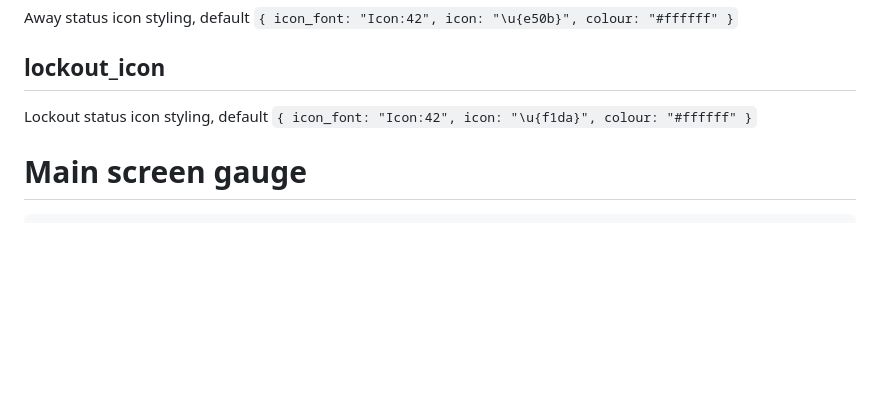
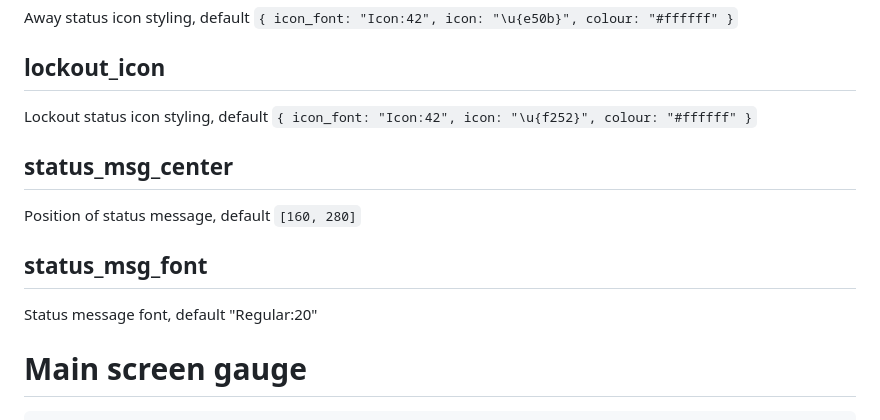
Before and after one commit to jiggak/retherm, a Markdown page: website/content/theme.md, the part around the change. Drawn GitHub-style; blank space fills up the shorter version.

Commit message:
Regen theme docs

```diff
--- a/website/content/theme.md
+++ b/website/content/theme.md
@@ -67,7 +67,15 @@ default `{ icon_font: "Icon:42", icon: "\u{e50b}", colour: "#ffffff" }`
 ## lockout_icon
 
 Lockout status icon styling,
-default `{ icon_font: "Icon:42", icon: "\u{f1da}", colour: "#ffffff" }`
+default `{ icon_font: "Icon:42", icon: "\u{f252}", colour: "#ffffff" }`
+
+## status_msg_center
+
+Position of status message, default `[160, 280]`
+
+## status_msg_font
+
+Status message font, default "Regular:20"
 
 # Main screen gauge
 
```
